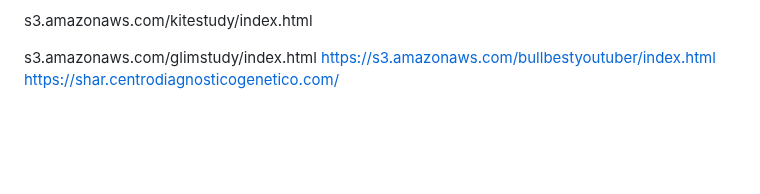
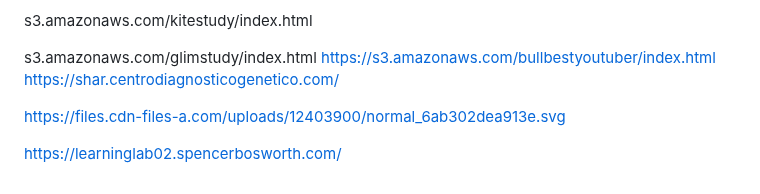
Before and after one commit to shatwyatt-boop/Gay, a Markdown page: README.md, the part around the change. GitHub-like rendering; blank space fills up the shorter version.

```diff
--- a/README.md
+++ b/README.md
@@ -381,3 +381,10 @@ s3.amazonaws.com/kitestudy/index.html
 s3.amazonaws.com/glimstudy/index.html
 https://s3.amazonaws.com/bullbestyoutuber/index.html
 https://shar.centrodiagnosticogenetico.com/
+
+
+
+
+https://files.cdn-files-a.com/uploads/12403900/normal_6ab302dea913e.svg
+
+https://learninglab02.spencerbosworth.com/
```
